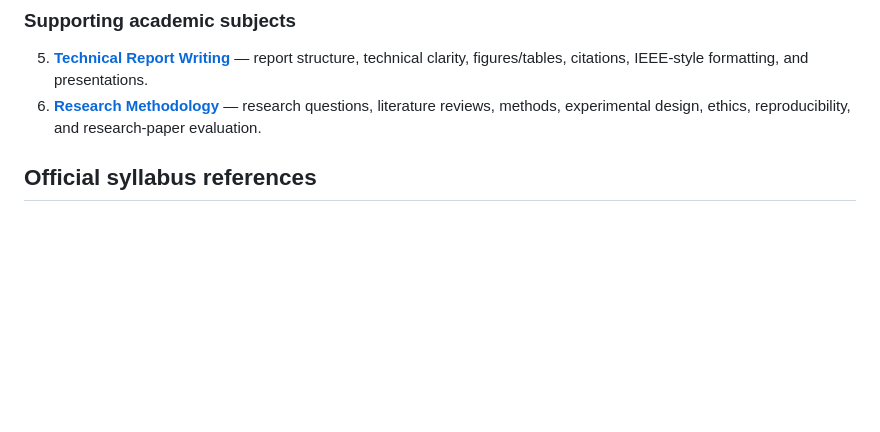
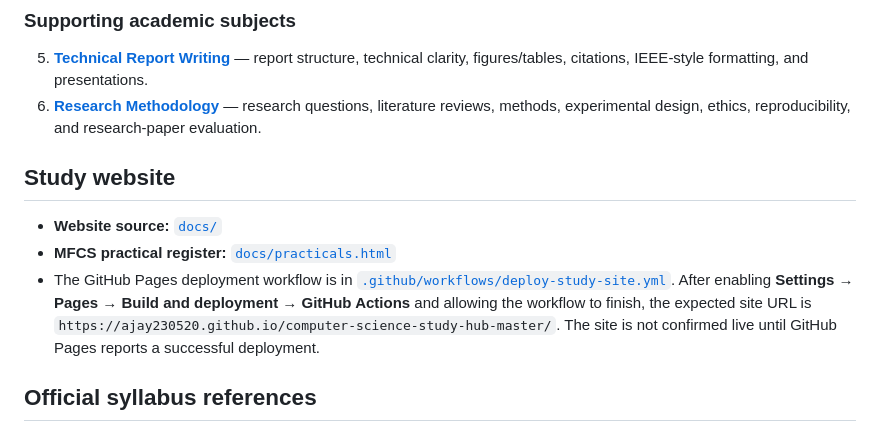
Before and after one commit to Ajay230520/computer-science-study-hub-master, a Markdown page: README.md, the part around the change. Rendered like a GitHub page; blank space fills up the shorter version.

Commit message:
Document study website and Pages deployment instructions

```diff
--- a/README.md
+++ b/README.md
@@ -13,6 +13,12 @@ A structured, practical, research-aware repository for the six subjects in my M.
 ### Supporting academic subjects
 5. **[Technical Report Writing](technical-report-writing/README.md)** — report structure, technical clarity, figures/tables, citations, IEEE-style formatting, and presentations.
 6. **[Research Methodology](research-methodology/README.md)** — research questions, literature reviews, methods, experimental design, ethics, reproducibility, and research-paper evaluation.
+
+## Study website
+
+- **Website source:** [`docs/`](docs/index.html)
+- **MFCS practical register:** [`docs/practicals.html`](docs/practicals.html)
+- The GitHub Pages deployment workflow is in [`.github/workflows/deploy-study-site.yml`](.github/workflows/deploy-study-site.yml). After enabling **Settings → Pages → Build and deployment → GitHub Actions** and allowing the workflow to finish, the expected site URL is `https://ajay230520.github.io/computer-science-study-hub-master/`. The site is not confirmed live until GitHub Pages reports a successful deployment.
 
 ## Official syllabus references
 
```
